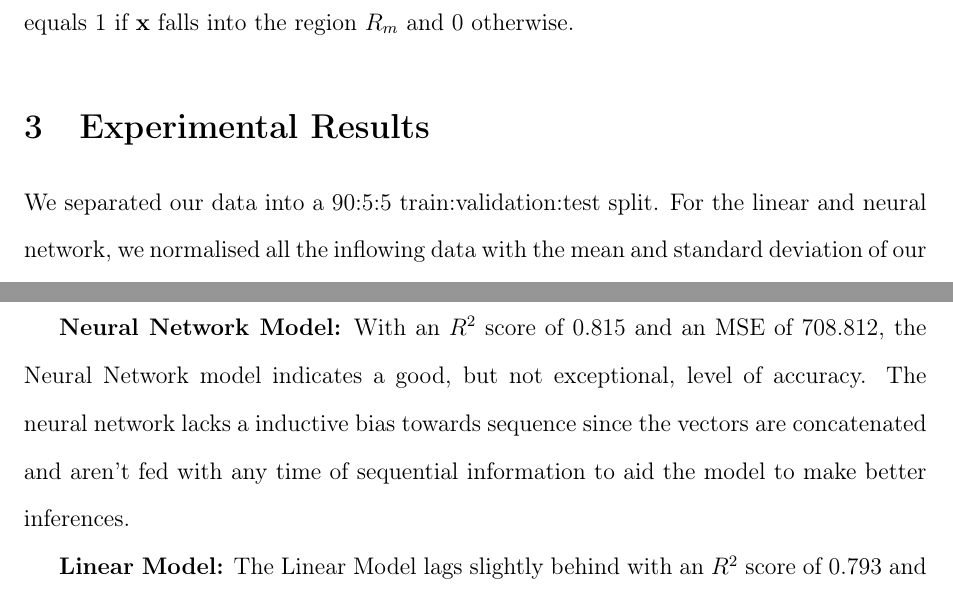
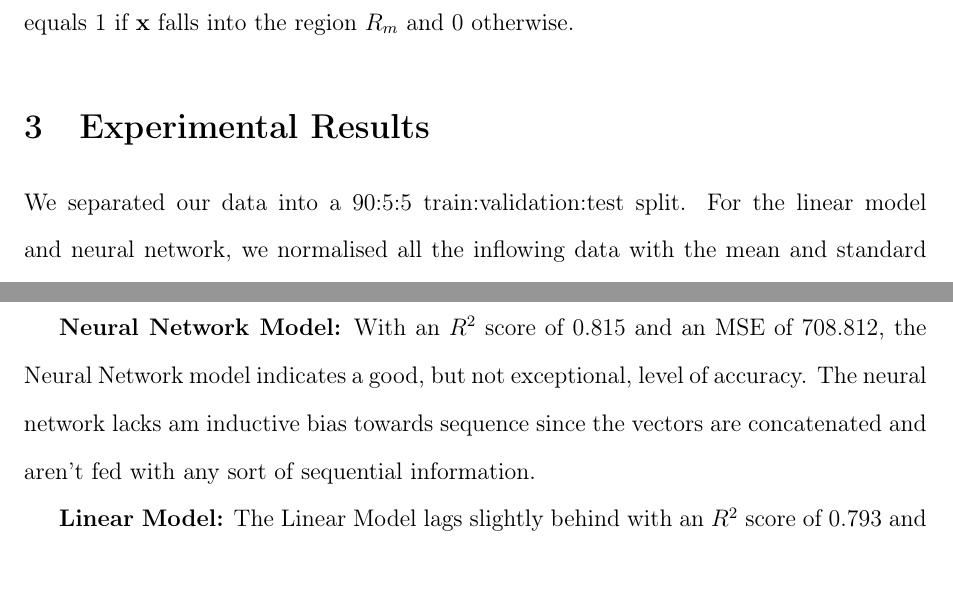
Before and after one commit to Sasopsy/BITS-F464-TimeSeries, a LaTeX document (report/report.tex): two parts of pages 3 and 4 of 5, joined at a grey line, cut so that both start at the same text, the shorter picture padded with empty space. Compiled offline with pdfLaTeX.

Commit message:
Fixed some wording errors

```diff
--- a/report/report.tex
+++ b/report/report.tex
@@ -94,7 +94,7 @@ f(\mathbf{x}) = \sum_{m=1}^{M} c_m \cdot I(\mathbf{x} \in R_m)
 where \( c_m \) is the predicted value for the region \( R_m \), and \( I \) is the indicator function, which equals 1 if \( \mathbf{x} \) falls into the region \( R_m \) and 0 otherwise.
 
 \section{Experimental Results}
-We separated our data into a 90:5:5 train:validation:test split. For the linear and neural network, we normalised all the inflowing data with the mean and standard deviation of our train dataset. MSE Loss and coefficient of determination ($R^2$) were used as metrics. We trained each model, performing hyper-parameter optimization to maximise performance on the validation dataset.
+We separated our data into a 90:5:5 train:validation:test split. For the linear model and neural network, we normalised all the inflowing data with the mean and standard deviation of our train dataset. MSE Loss and coefficient of determination ($R^2$) were used as metrics. We trained each model, performing hyper-parameter optimization to maximise performance on the validation dataset.
 
 \begin{table}[ht]
 \centering
@@ -113,7 +113,7 @@ Linear Model      & 0.793     & 790.919  \\ \bottomrule
 The Regression Tree model demonstrates a near-perfect fit with an \( R^2 \) score of 0.999 and an MSE of 3.417 on the test data. This means that it captures the inherent pattern and variance of the underlying data quite well.
 
 \textbf{Neural Network Model:}
-With an \( R^2 \) score of 0.815 and an MSE of 708.812, the Neural Network model indicates a good, but not exceptional, level of accuracy. The neural network lacks a inductive bias towards sequence since the vectors are concatenated and aren't fed with any time of sequential information to aid the model to make better inferences.
+With an \( R^2 \) score of 0.815 and an MSE of 708.812, the Neural Network model indicates a good, but not exceptional, level of accuracy. The neural network lacks am inductive bias towards sequence since the vectors are concatenated and aren't fed with any sort of sequential information.
 
 \textbf{Linear Model:}
 The Linear Model lags slightly behind with an \( R^2 \) score of 0.793 and an MSE of 790.919. The linear model has been able to capture the variance in the data as well as the neural network but in terms of MSE, it is quite behind. Although, a higher MSE like this is natural due to the almost negligible parameter count as compared to the neural network (121 vs 97,024). This also alludes to the fact that the neural network may be over-parametrised for the task at hand and might be overfitting to the data.
```
Also changed, not shown: report/report.pdf, 1 other file.
